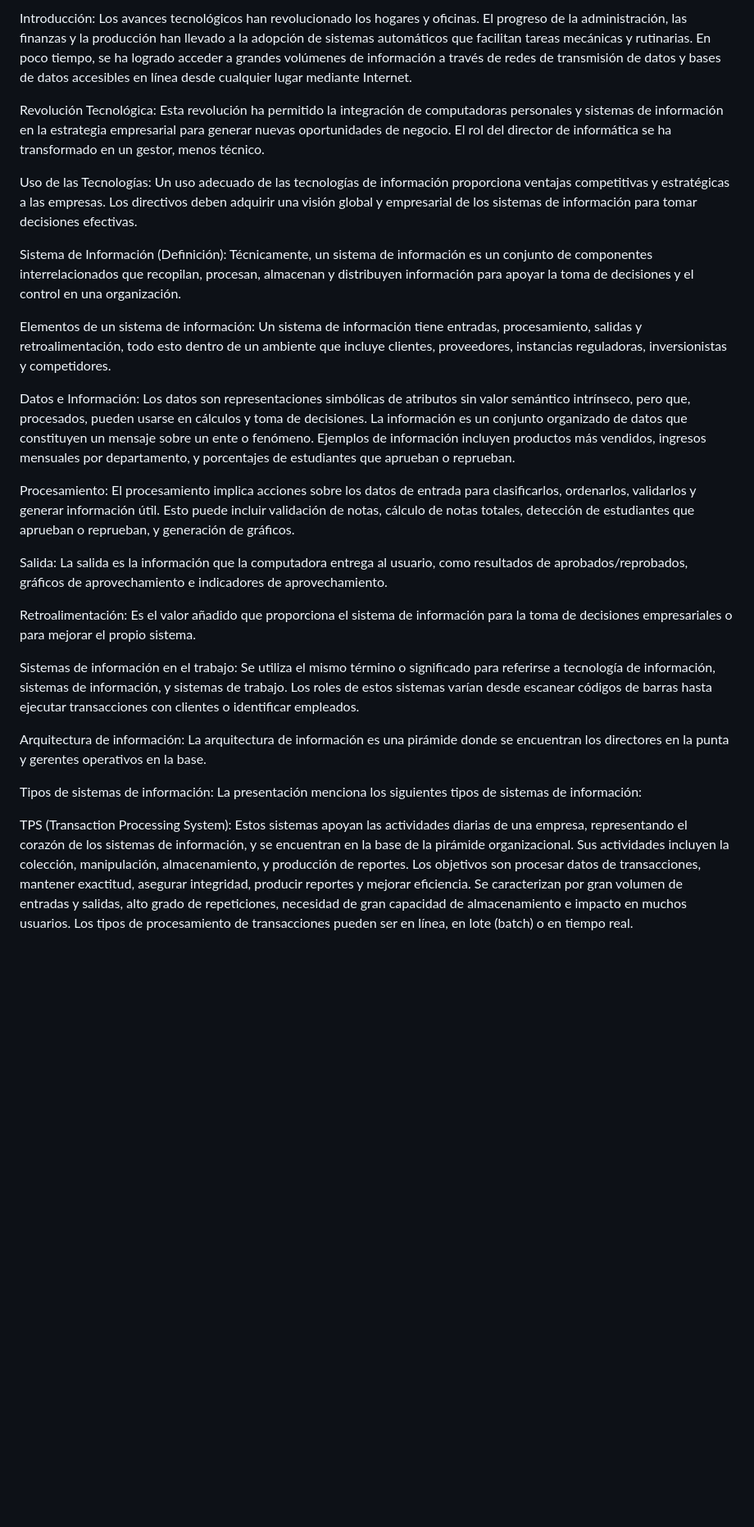
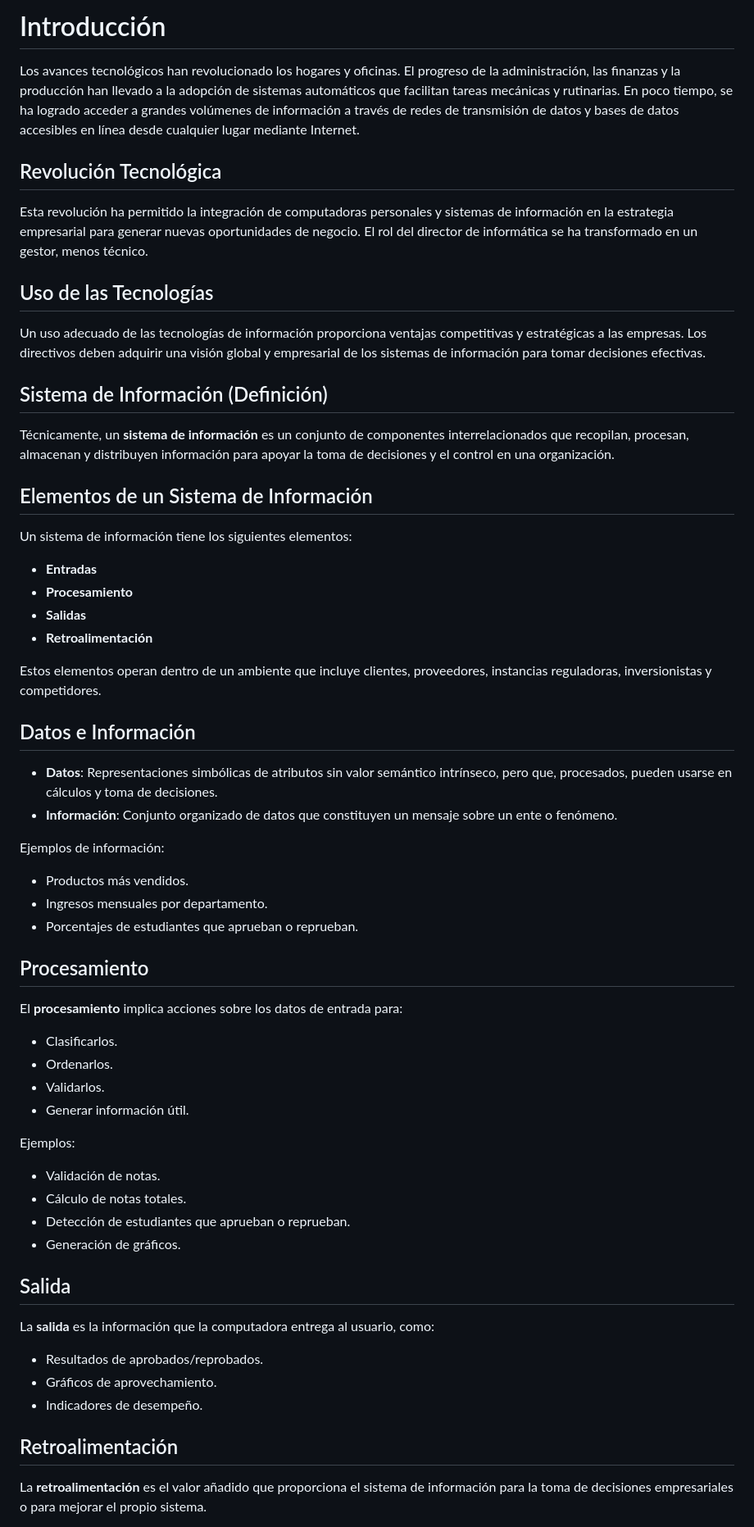
Before and after one commit to KIKW12/TC2005, a Markdown page: LecturaSistemasDeInfo.md, the part around the change printed below. Shown: that part at 82% size. GitHub-like rendering; blank space fills up the shorter version.

```diff
--- a/LecturaSistemasDeInfo.md
+++ b/LecturaSistemasDeInfo.md
@@ -1,26 +1,53 @@
-Introducción: Los avances tecnológicos han revolucionado los hogares y oficinas. El progreso de la administración, las finanzas y la producción han llevado a la adopción de sistemas automáticos que facilitan tareas mecánicas y rutinarias. En poco tiempo, se ha logrado acceder a grandes volúmenes de información a través de redes de transmisión de datos y bases de datos accesibles en línea desde cualquier lugar mediante Internet.
+# Introducción
+Los avances tecnológicos han revolucionado los hogares y oficinas. El progreso de la administración, las finanzas y la producción han llevado a la adopción de sistemas automáticos que facilitan tareas mecánicas y rutinarias. En poco tiempo, se ha logrado acceder a grandes volúmenes de información a través de redes de transmisión de datos y bases de datos accesibles en línea desde cualquier lugar mediante Internet.
 
-Revolución Tecnológica: Esta revolución ha permitido la integración de computadoras personales y sistemas de información en la estrategia empresarial para generar nuevas oportunidades de negocio. El rol del director de informática se ha transformado en un gestor, menos técnico.
+## Revolución Tecnológica
+Esta revolución ha permitido la integración de computadoras personales y sistemas de información en la estrategia empresarial para generar nuevas oportunidades de negocio. El rol del director de informática se ha transformado en un gestor, menos técnico.
 
-Uso de las Tecnologías: Un uso adecuado de las tecnologías de información proporciona ventajas competitivas y estratégicas a las empresas. Los directivos deben adquirir una visión global y empresarial de los sistemas de información para tomar decisiones efectivas.
+## Uso de las Tecnologías
+Un uso adecuado de las tecnologías de información proporciona ventajas competitivas y estratégicas a las empresas. Los directivos deben adquirir una visión global y empresarial de los sistemas de información para tomar decisiones efectivas.
 
-Sistema de Información (Definición): Técnicamente, un sistema de información es un conjunto de componentes interrelacionados que recopilan, procesan, almacenan y distribuyen información para apoyar la toma de decisiones y el control en una organización.
+## Sistema de Información (Definición)
+Técnicamente, un **sistema de información** es un conjunto de componentes interrelacionados que recopilan, procesan, almacenan y distribuyen información para apoyar la toma de decisiones y el control en una organización.
 
-Elementos de un sistema de información: Un sistema de información tiene entradas, procesamiento, salidas y retroalimentación, todo esto dentro de un ambiente que incluye clientes, proveedores, instancias reguladoras, inversionistas y competidores.
+## Elementos de un Sistema de Información
+Un sistema de información tiene los siguientes elementos:
 
-Datos e Información: Los datos son representaciones simbólicas de atributos sin valor semántico intrínseco, pero que, procesados, pueden usarse en cálculos y toma de decisiones. La información es un conjunto organizado de datos que constituyen un mensaje sobre un ente o fenómeno. Ejemplos de información incluyen productos más vendidos, ingresos mensuales por departamento, y porcentajes de estudiantes que aprueban o reprueban.
+- **Entradas**
+- **Procesamiento**
+- **Salidas**
+- **Retroalimentación**
 
-Procesamiento: El procesamiento implica acciones sobre los datos de entrada para clasificarlos, ordenarlos, validarlos y generar información útil. Esto puede incluir validación de notas, cálculo de notas totales, detección de estudiantes que aprueban o reprueban, y generación de gráficos.
+Estos elementos operan dentro de un ambiente que incluye clientes, proveedores, instancias reguladoras, inversionistas y competidores.
 
-Salida: La salida es la información que la computadora entrega al usuario, como resultados de aprobados/reprobados, gráficos de aprovechamiento e indicadores de aprovechamiento.
+## Datos e Información
+- **Datos**: Representaciones simbólicas de atributos sin valor semántico intrínseco, pero que, procesados, pueden usarse en cálculos y toma de decisiones.
+- **Información**: Conjunto organizado de datos que constituyen un mensaje sobre un ente o fenómeno.
 
-Retroalimentación: Es el valor añadido que proporciona el sistema de información para la toma de decisiones empresariales o para mejorar el propio sistema.
+Ejemplos de información:
+- Productos más vendidos.
+- Ingresos mensuales por departamento.
+- Porcentajes de estudiantes que aprueban o reprueban.
 
-Sistemas de información en el trabajo: Se utiliza el mismo término o significado para referirse a tecnología de información, sistemas de información, y sistemas de trabajo. Los roles de estos sistemas varían desde escanear códigos de barras hasta ejecutar transacciones con clientes o identificar empleados.
+## Procesamiento
+El **procesamiento** implica acciones sobre los datos de entrada para:
+- Clasificarlos.
+- Ordenarlos.
+- Validarlos.
+- Generar información útil.
 
-Arquitectura de información: La arquitectura de información es una pirámide donde se encuentran los directores en la punta y gerentes operativos en la base.
+Ejemplos:
+- Validación de notas.
+- Cálculo de notas totales.
+- Detección de estudiantes que aprueban o reprueban.
+- Generación de gráficos.
 
-Tipos de sistemas de información: La presentación menciona los siguientes tipos de sistemas de información:
+## Salida
+La **salida** es la información que la computadora entrega al usuario, como:
+- Resultados de aprobados/reprobados.
+- Gráficos de aprovechamiento.
+- Indicadores de desempeño.
 
-TPS (Transaction Processing System): Estos sistemas apoyan las actividades diarias de una empresa, representando el corazón de los sistemas de información, y se encuentran en la base de la pirámide organizacional. Sus actividades incluyen la colección, manipulación, almacenamiento, y producción de reportes. Los objetivos son procesar datos de transacciones, mantener exactitud, asegurar integridad, producir reportes y mejorar eficiencia. Se caracterizan por gran volumen de entradas y salidas, alto grado de repeticiones, necesidad de gran capacidad de almacenamiento e impacto en muchos usuarios. Los tipos de procesamiento de transacciones pueden ser en línea, en lote (batch) o en tiempo real.
+## Retroalimentación
+La **retroalimentación** es el valor añadido que proporciona el sistema de información para la toma de decisiones empresariales o para mejorar el propio sistema.
 
```
Also changed, not shown: other parts of LecturaSistemasDeInfo.md (+81 -8 lines).
